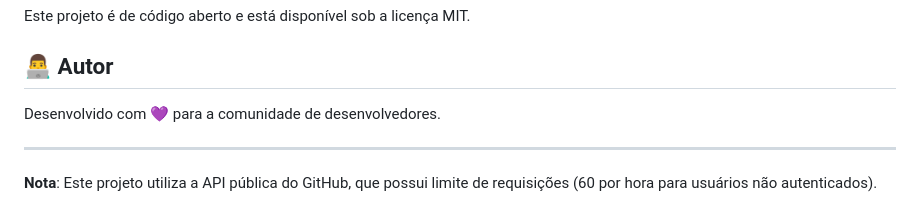
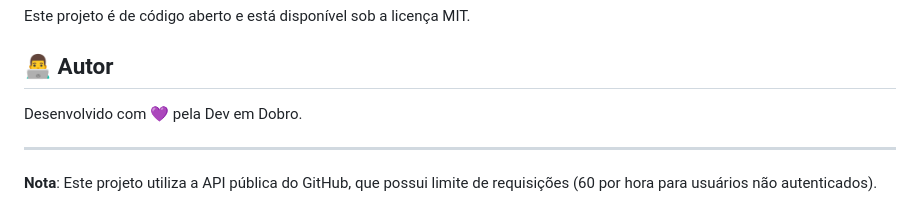
Before and after one commit to Dev-em-Dobro/github-fetch, a Markdown page: README.md, the part around the change. GitHub-like rendering.

Commit message:
muda o readme

```diff
--- a/README.md
+++ b/README.md
@@ -106,7 +106,7 @@ Este projeto é de código aberto e está disponível sob a licença MIT.
 
 ## 👨‍💻 Autor
 
-Desenvolvido com 💜 para a comunidade de desenvolvedores.
+Desenvolvido com 💜 pela Dev em Dobro.
 
 ---
 
```
